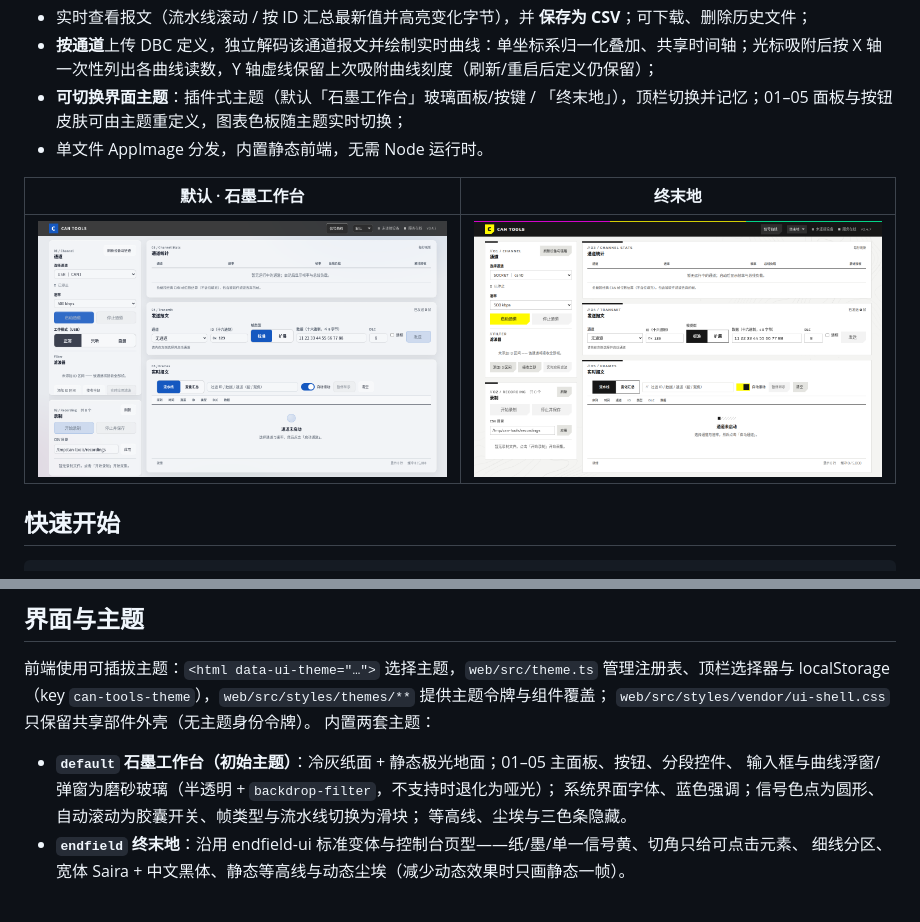
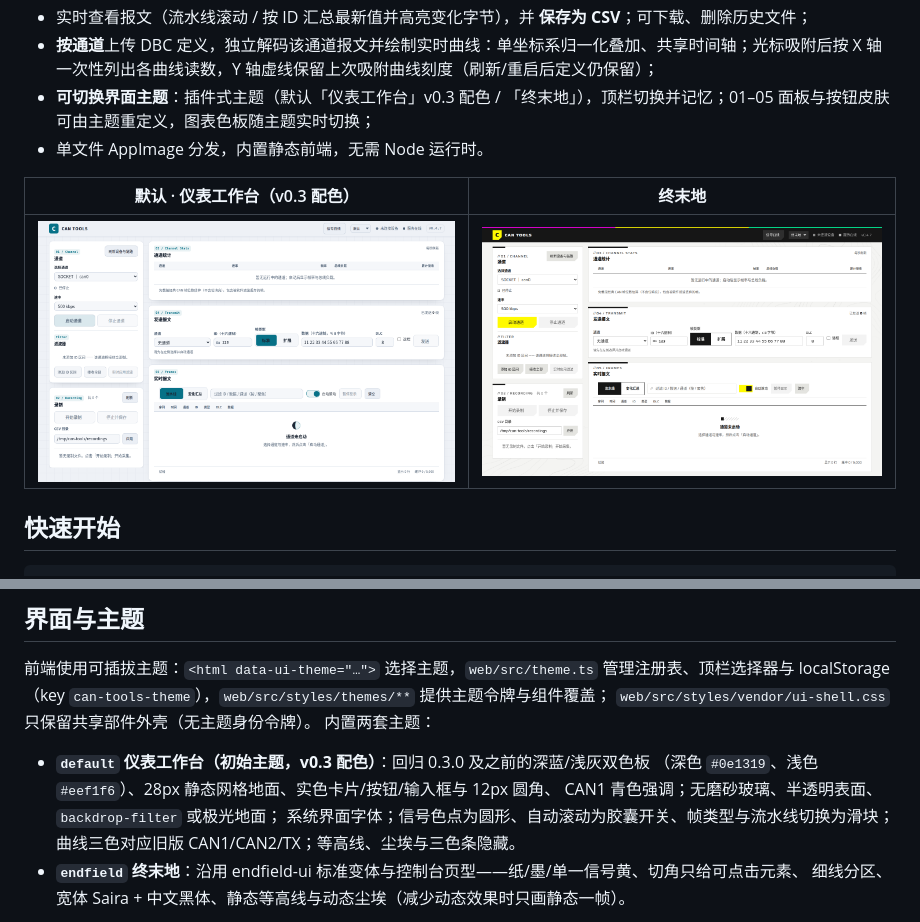
Before and after one commit to RawFried/can-tools, a Markdown page: README.md, 2 parts joined by grey strips. Drawn GitHub-style; pictures changed too: docs/ui.png.

```diff
--- a/README.md
+++ b/README.md
@@ -13,8 +13,8 @@ Rust 后端直接通过 USB 与设备通信，浏览器前端负责配置与展
 - **发送单帧**（标准/扩展/远程），并在自测模式下回环验证；
 - 实时查看报文（流水线滚动 / 按 ID 汇总最新值并高亮变化字节），并 **保存为 CSV**；可下载、删除历史文件；
 - **按通道**上传 DBC 定义，独立解码该通道报文并绘制实时曲线：单坐标系归一化叠加、共享时间轴；光标吸附后按 X 轴一次性列出各曲线读数，Y 轴虚线保留上次吸附曲线刻度（刷新/重启后定义仍保留）；
-- **可切换界面主题**：插件式主题（默认「石墨工作台」玻璃面板/按键 / 「终末地」），顶栏切换并记忆；01–05 面板与按钮皮肤可由主题重定义，图表色板随主题实时切换；
+- **可切换界面主题**：插件式主题（默认「仪表工作台」v0.3 配色 / 「终末地」），顶栏切换并记忆；01–05 面板与按钮皮肤可由主题重定义，图表色板随主题实时切换；
 - 单文件 AppImage 分发，内置静态前端，无需 Node 运行时。
 
-| 默认 · 石墨工作台 | 终末地 |
+| 默认 · 仪表工作台（v0.3 配色） | 终末地 |
 |:---:|:---:|
@@ -181,10 +181,11 @@ localStorage（key `can-tools-theme`），`web/src/styles/themes/**` 提供主
 `web/src/styles/vendor/ui-shell.css` 只保留共享部件外壳（无主题身份令牌）。
 内置两套主题：
 
-- **`default` 石墨工作台（初始主题）**：冷灰纸面 + 静态极光地面；01–05 主面板、按钮、分段控件、
-  输入框与曲线浮窗/弹窗为磨砂玻璃（半透明 + `backdrop-filter`，不支持时退化为哑光）；
-  系统界面字体、蓝色强调；信号色点为圆形、自动滚动为胶囊开关、帧类型与流水线切换为滑块；
-  等高线、尘埃与三色条隐藏。
+- **`default` 仪表工作台（初始主题，v0.3 配色）**：回归 0.3.0 及之前的深蓝/浅灰双色板
+  （深色 `#0e1319`、浅色 `#eef1f6`）、28px 静态网格地面、实色卡片/按钮/输入框与 12px 圆角、
+  CAN1 青色强调；无磨砂玻璃、半透明表面、`backdrop-filter` 或极光地面；
+  系统界面字体；信号色点为圆形、自动滚动为胶囊开关、帧类型与流水线切换为滑块；
+  曲线三色对应旧版 CAN1/CAN2/TX；等高线、尘埃与三色条隐藏。
 - **`endfield` 终末地**：沿用 endfield-ui 标准变体与控制台页型——纸/墨/单一信号黄、切角只给可点击元素、
   细线分区、宽体 Saira + 中文黑体、静态等高线与动态尘埃（减少动态效果时只画静态一帧）。
 
```
Also changed, not shown: other parts of README.md (+1 -1 lines), AGENTS.md (+1 -1 lines), 2 other files.
